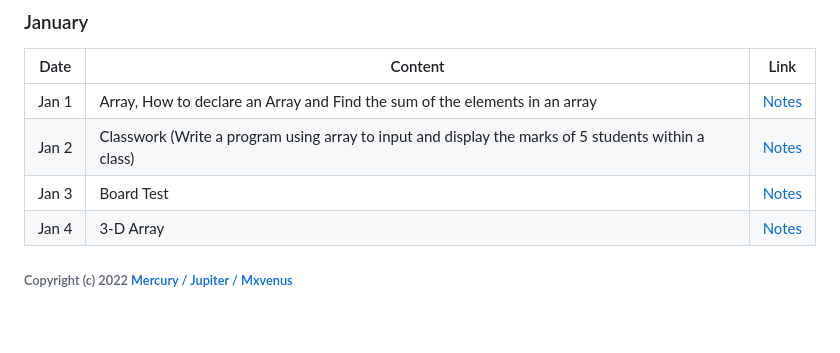
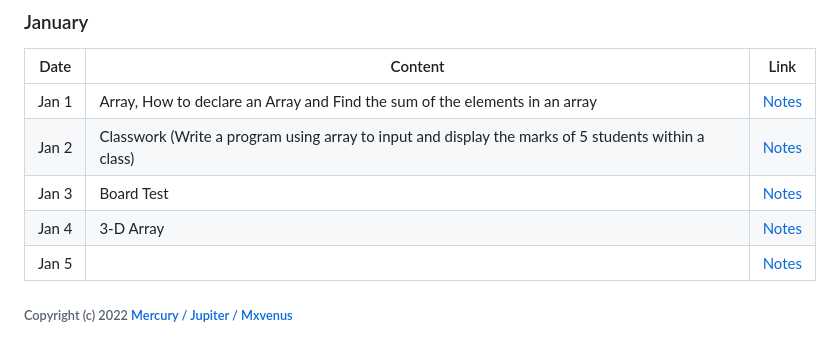
Before and after one commit to zmercury/cpp, a Markdown page: README.md, the part around the change. Rendered like a GitHub page.

```diff
--- a/README.md
+++ b/README.md
@@ -71,5 +71,7 @@
 |Jan&nbsp;2| Classwork (Write a program using array to input and display the marks of 5 students within a class) |[Notes](/Notes/January/001_Jan2/)|
 |Jan&nbsp;3| Board Test |[Notes](/Notes/January/002_Jan3/)|
 |Jan&nbsp;4| 3-D Array |[Notes](/Notes/January/003_Jan4/)|
+|Jan&nbsp;5| |[Notes](/Notes/January/004_Jan5/)|
+
 
 ###### Copyright (c) 2022 [Mercury / Jupiter / Mxvenus](https://nikhilbastola.com.np)
```
